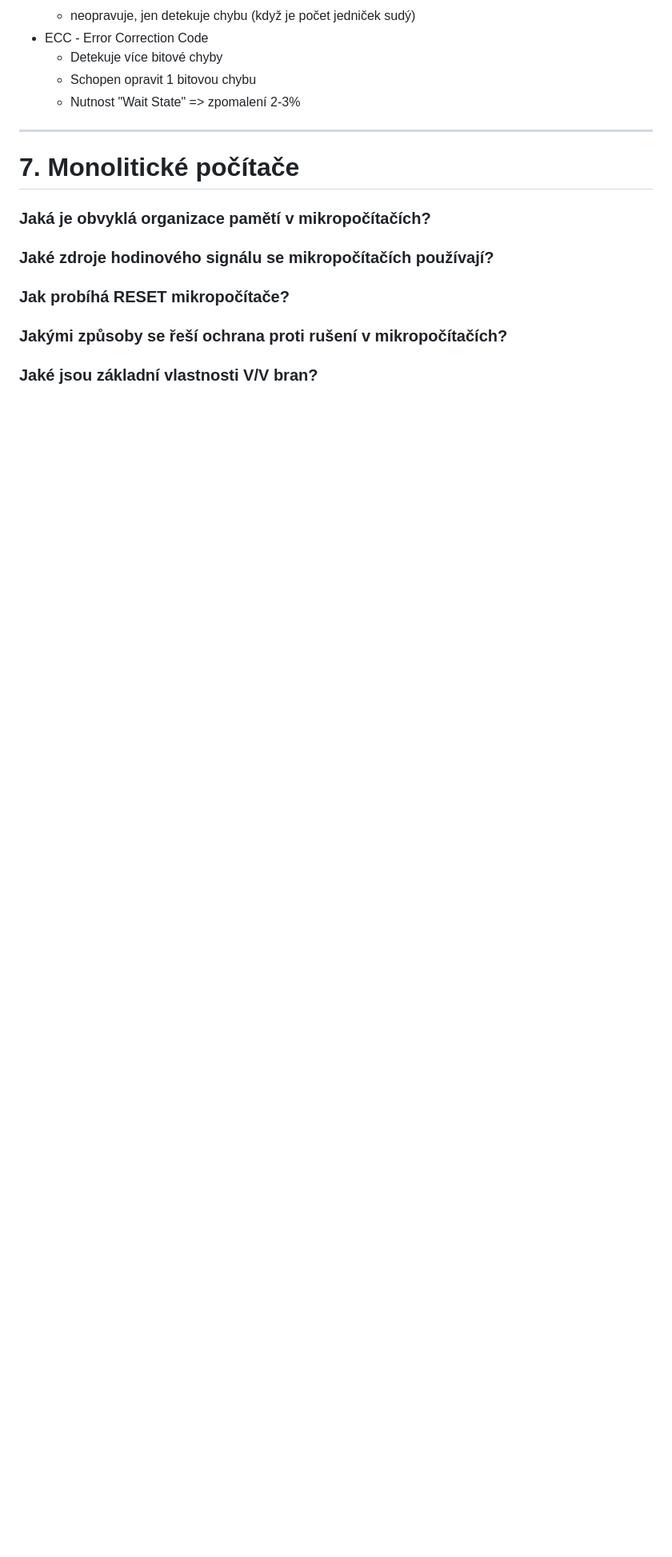
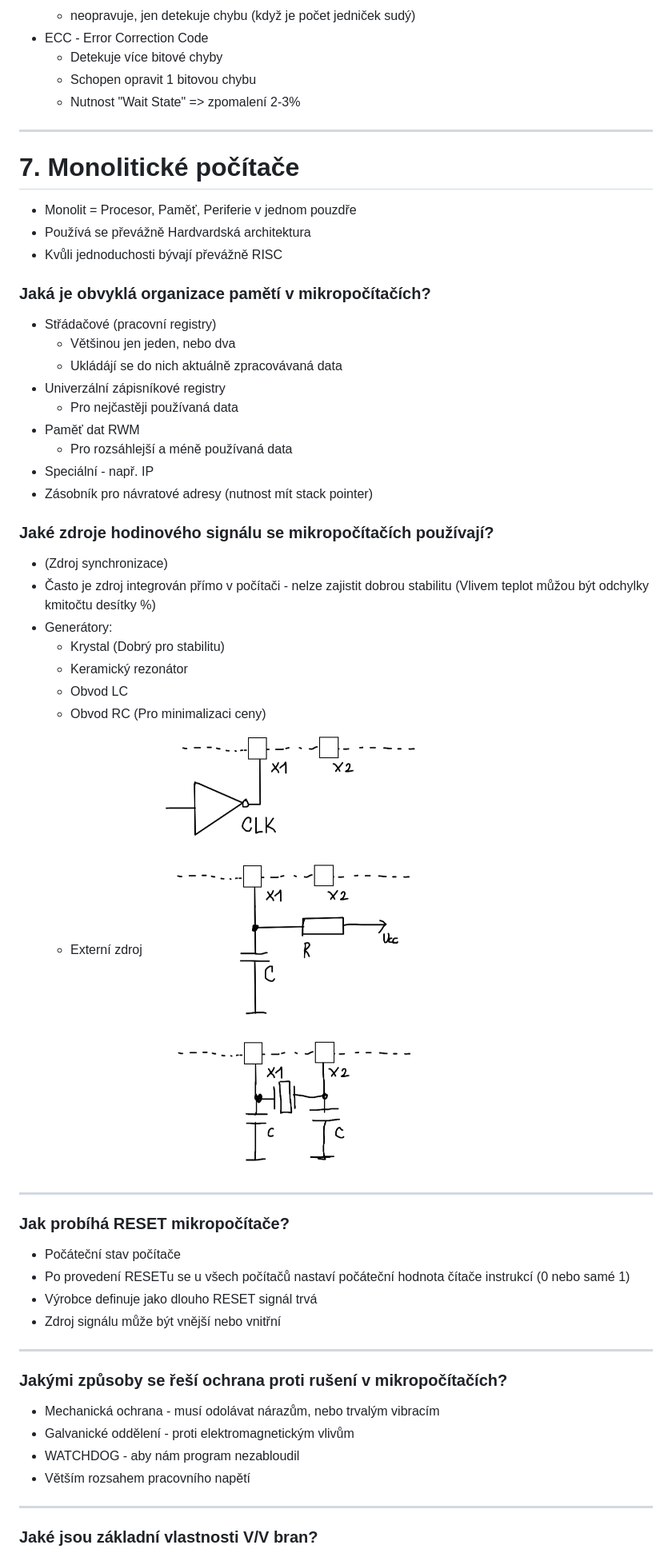
Before and after one commit to adaxiik/apps-exam, a Markdown page: APPS.MD, the part around the change printed below. Shown: that part at 80% size. Rendered like a GitHub page; pictures changed too: assets/clock_gen.png (added); blank space fills up the shorter version.

Commit message:
Monolity done

```diff
--- a/APPS.MD
+++ b/APPS.MD
@@ -549,9 +550,48 @@ Legend:
 <hr>
 
 # 7. Monolitické počítače
+- Monolit = Procesor, Paměť, Periferie v jednom pouzdře
+- Používá se převážně Hardvardská architektura
+- Kvůli jednoduchosti bývají převážně RISC
 
 ### Jaká je obvyklá organizace pamětí v mikropočítačích?
+- Střádačové (pracovní registry)
+    - Většinou jen jeden, nebo dva
+    - Ukládájí se do nich aktuálně zpracovávaná data
+- Univerzální zápisníkové registry
+    - Pro nejčastěji používaná data
+- Paměť dat RWM
+    - Pro rozsáhlejší a méně používaná data
+- Speciální - např. IP
+- Zásobník pro návratové adresy (nutnost mít stack pointer)
+
 ### Jaké zdroje hodinového signálu se mikropočítačích používají?
+- (Zdroj synchronizace)
+- Často je zdroj integrován přímo v počítači - nelze zajistit dobrou stabilitu (Vlivem teplot můžou být odchylky kmitočtu desítky %)
+- Generátory:
+    - Krystal (Dobrý pro stabilitu)
+    - Keramický rezonátor
+    - Obvod LC
+    - Obvod RC (Pro minimalizaci ceny)
+    - Externí zdroj
+![clock_gen](assets/clock_gen.png)
+
+<hr>
+
 ### Jak probíhá RESET mikropočítače?
+- Počáteční stav počítače
+- Po provedení RESETu se u všech počítačů nastaví počáteční hodnota čítače instrukcí (0 nebo samé 1)
+- Výrobce definuje jako dlouho RESET signál trvá
+- Zdroj signálu může být vnější nebo vnitřní
+
+<hr>
+
 ### Jakými způsoby se řeší ochrana proti rušení v mikropočítačích?
+- Mechanická ochrana - musí odolávat nárazům, nebo trvalým vibracím
+- Galvanické oddělení - proti elektromagnetickým vlivům
+- WATCHDOG - aby nám program nezabloudil
+- Větším rozsahem pracovního napětí
+
+<hr>
+
 ### Jaké jsou základní vlastnosti V/V bran?
```
Also changed, not shown: other parts of APPS.MD (+64 -1 lines), assets/seriovy_prenos.png (added), build-md/assets/clock_gen.png (added), build-md/assets/seriovy_prenos.png (added), 3 other files.
